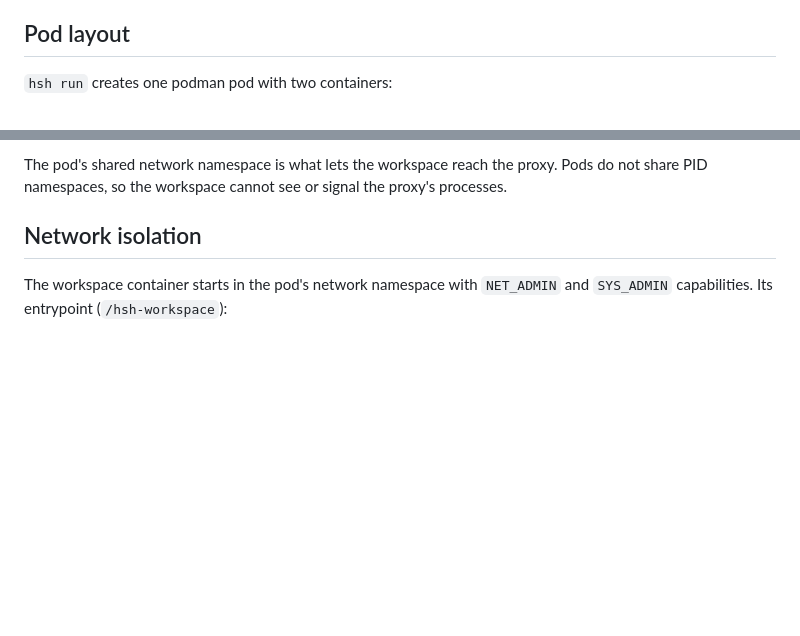
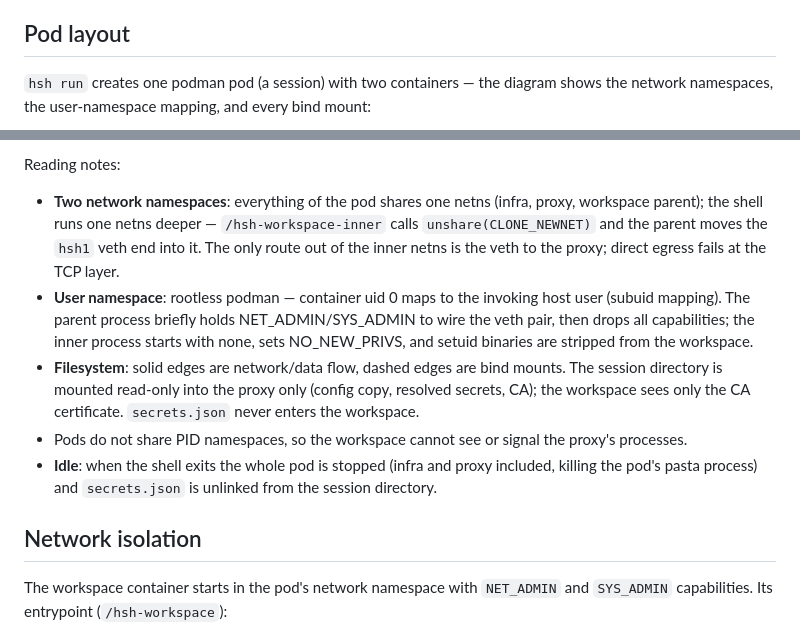
Before and after one commit to philips/hsh, a Markdown page: docs/architecture.md, 2 parts joined by grey strips. Drawn GitHub-style; blank space fills up the shorter version.

````diff
--- a/docs/architecture.md
+++ b/docs/architecture.md
@@ -23,5 +23,7 @@ is not part of the user-facing command set. The `proxy`, `workspace`, and
 
 ## Pod layout
 
-`hsh run` creates one podman pod with two containers:
+`hsh run` creates one podman pod (a session) with two containers — the
+diagram shows the network namespaces, the user-namespace mapping, and
+every bind mount:
 
@@ -35,8 +99,26 @@ host
 ```
 
-The pod's shared network namespace is what lets the workspace reach the
-proxy. Pods do not share PID namespaces, so the workspace cannot see or
-signal the proxy's processes.
+Reading notes:
+
+- **Two network namespaces**: everything of the pod shares one netns
+  (infra, proxy, workspace parent); the shell runs one netns deeper —
+  `/hsh-workspace-inner` calls `unshare(CLONE_NEWNET)` and the parent
+  moves the `hsh1` veth end into it. The only route out of the inner
+  netns is the veth to the proxy; direct egress fails at the TCP layer.
+- **User namespace**: rootless podman — container uid 0 maps to the
+  invoking host user (subuid mapping). The parent process briefly holds
+  NET_ADMIN/SYS_ADMIN to wire the veth pair, then drops all
+  capabilities; the inner process starts with none, sets
+  NO_NEW_PRIVS, and setuid binaries are stripped from the workspace.
+- **Filesystem**: solid edges are network/data flow, dashed edges are
+  bind mounts. The session directory is mounted read-only into the
+  proxy only (config copy, resolved secrets, CA); the workspace sees
+  only the CA certificate. `secrets.json` never enters the workspace.
+- Pods do not share PID namespaces, so the workspace cannot see or
+  signal the proxy's processes.
+- **Idle**: when the shell exits the whole pod is stopped (infra and
+  proxy included, killing the pod's pasta process) and `secrets.json`
+  is unlinked from the session directory.
 
 ## Network isolation
 
````
Also changed, not shown: other parts of docs/architecture.md (+69 -7 lines).
